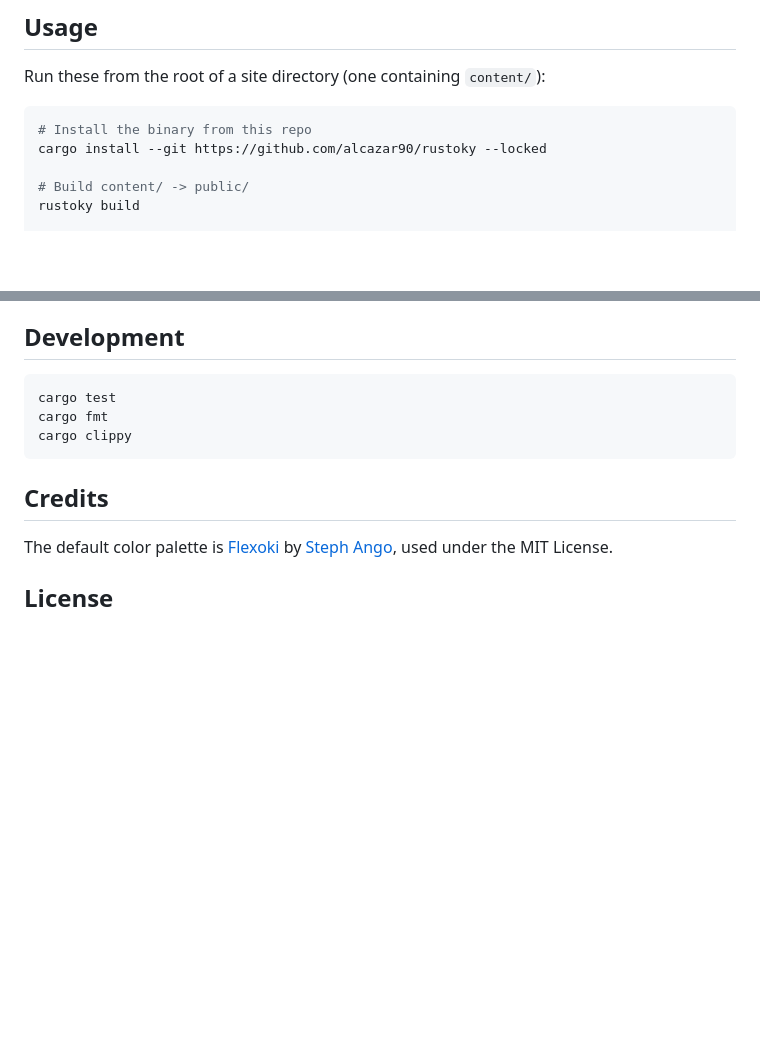
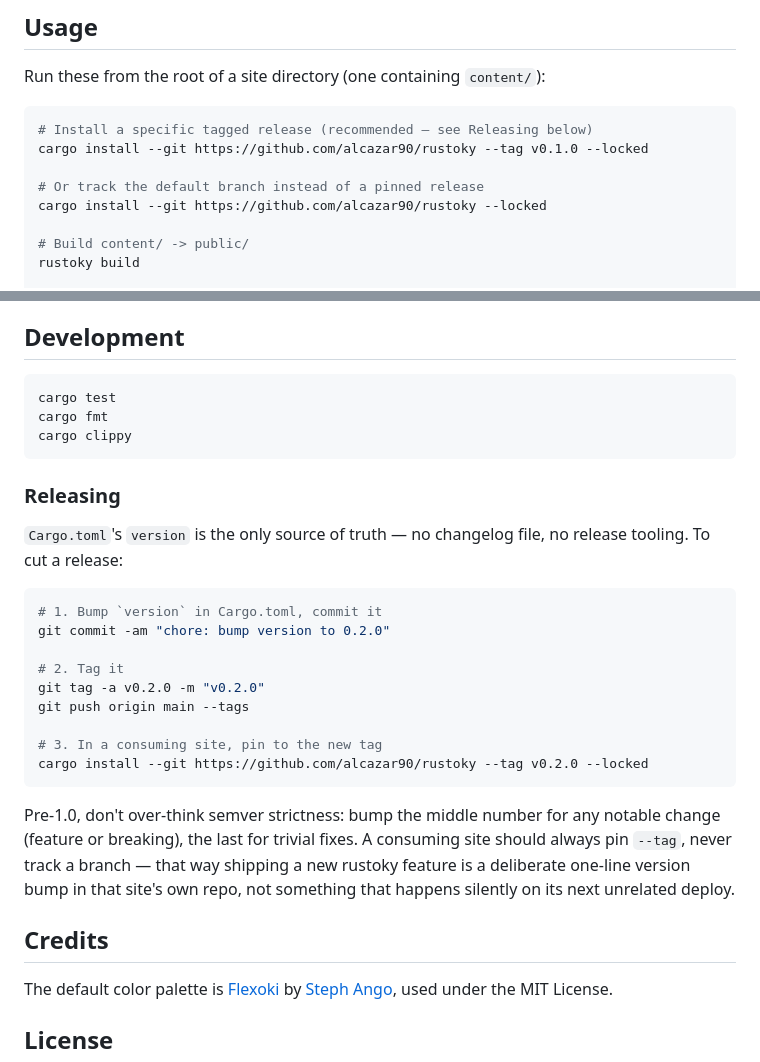
Before and after one commit to alcazar90/rustoki, a Markdown page: README.md, 2 parts joined by grey strips. Rendered like a GitHub page; blank space fills up the shorter version.

Commit message:
docs: document release process and tag pinning

````diff
--- a/README.md
+++ b/README.md
@@ -43,7 +43,10 @@ that can be resolved at build time is deferred to the reader's browser.
 Run these from the root of a site directory (one containing `content/`):
 
 ```sh
-# Install the binary from this repo
+# Install a specific tagged release (recommended — see Releasing below)
+cargo install --git https://github.com/alcazar90/rustoky --tag v0.1.0 --locked
+
+# Or track the default branch instead of a pinned release
 cargo install --git https://github.com/alcazar90/rustoky --locked
 
 # Build content/ -> public/
@@ -112,6 +115,30 @@ cargo fmt
 cargo clippy
 ```
 
+### Releasing
+
+`Cargo.toml`'s `version` is the only source of truth — no changelog file,
+no release tooling. To cut a release:
+
+```sh
+# 1. Bump `version` in Cargo.toml, commit it
+git commit -am "chore: bump version to 0.2.0"
+
+# 2. Tag it
+git tag -a v0.2.0 -m "v0.2.0"
+git push origin main --tags
+
+# 3. In a consuming site, pin to the new tag
+cargo install --git https://github.com/alcazar90/rustoky --tag v0.2.0 --locked
+```
+
+Pre-1.0, don't over-think semver strictness: bump the middle number for any
+notable change (feature or breaking), the last for trivial fixes. A
+consuming site should always pin `--tag`, never track a branch — that way
+shipping a new rustoky feature is a deliberate one-line version bump in that
+site's own repo, not something that happens silently on its next unrelated
+deploy.
+
 ## Credits
 
 The default color palette is [Flexoki](https://github.com/kepano/flexoki) by
````
